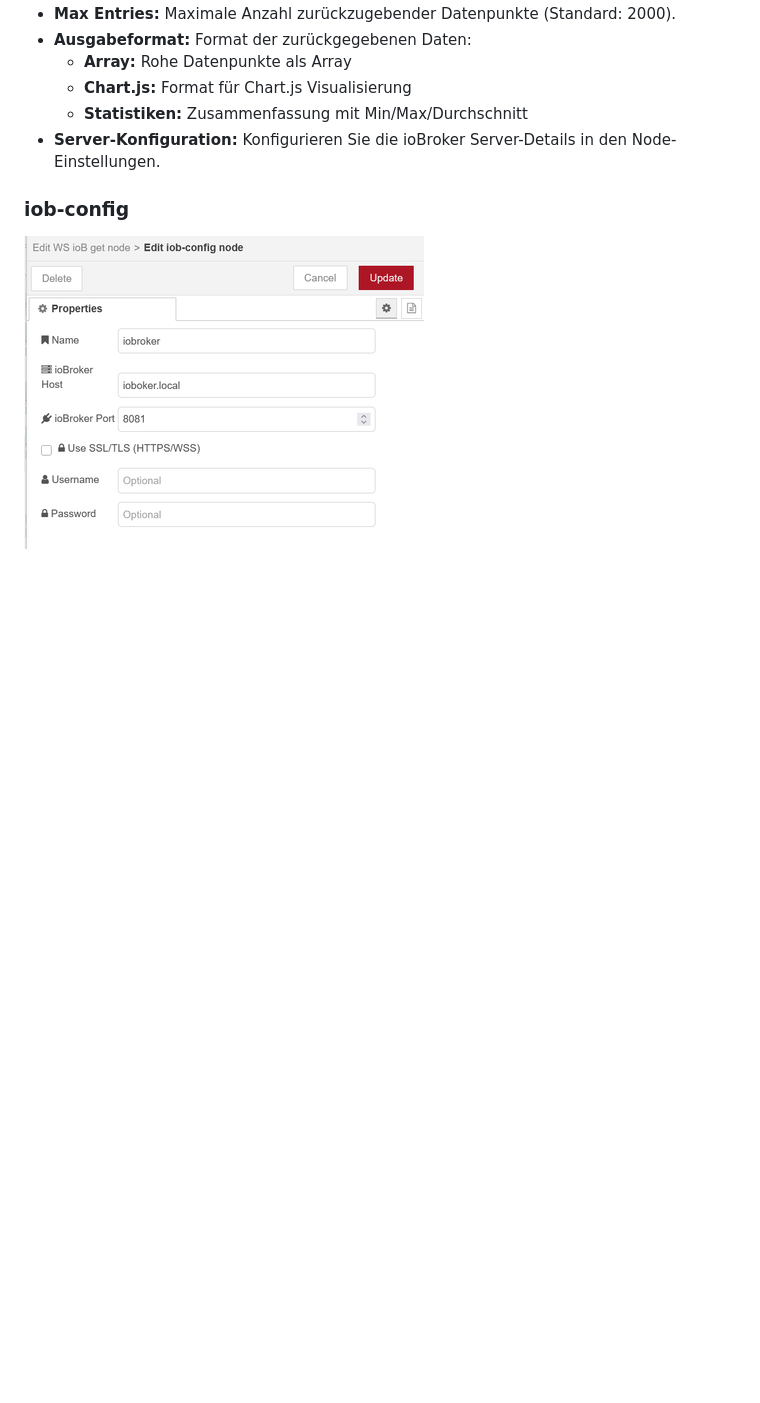
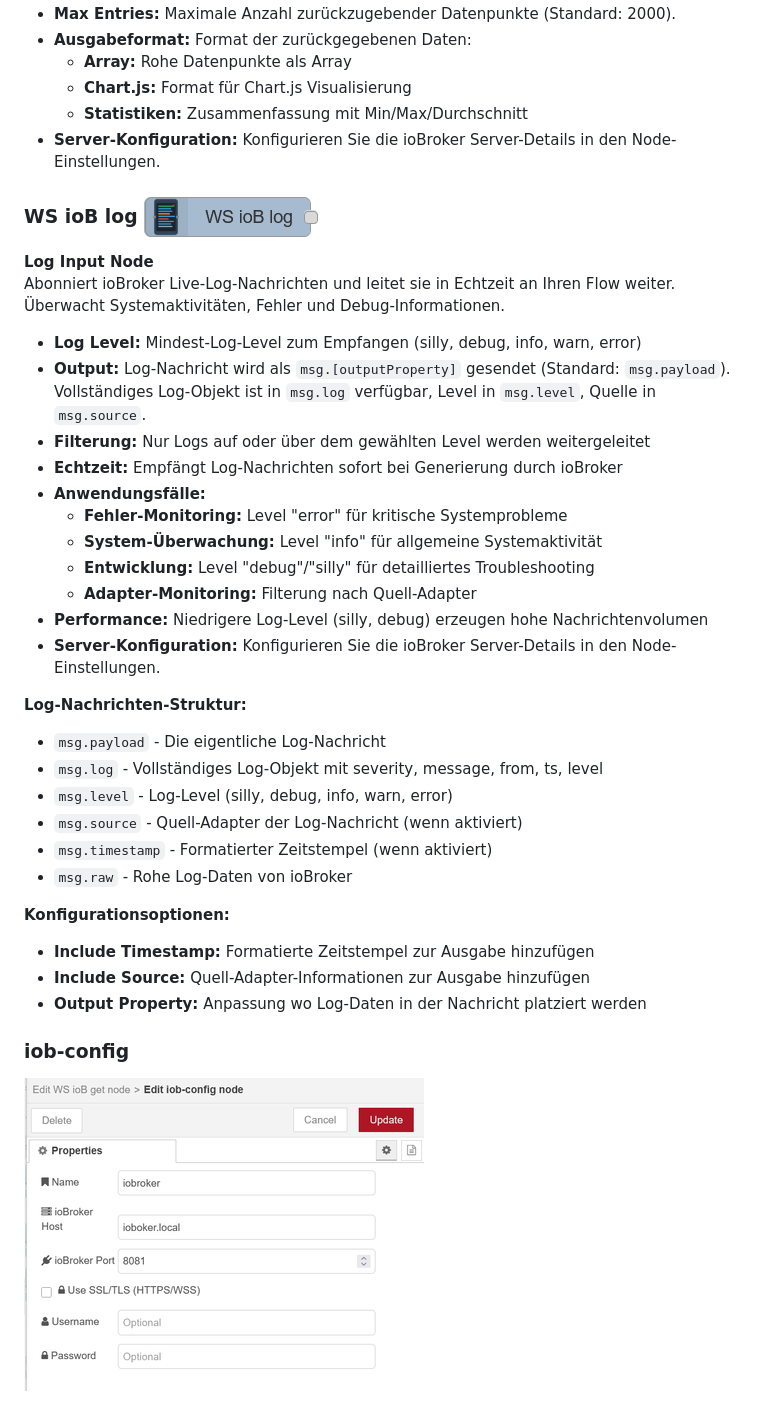
Before and after one commit to Marc-Berg/node-red-contrib-iobroker, a Markdown page: README.de.md, the part around the change. Rendered like a GitHub page; pictures changed too: images/ioblog.png (added); blank space fills up the shorter version.

Commit message:
New node "iob-log"

```diff
--- a/README.de.md
+++ b/README.de.md
@@ -164,6 +164,36 @@ Ruft historische Daten von ioBroker History-Adaptern ab und bietet verschiedene
   - **Chart.js:** Format für Chart.js Visualisierung
   - **Statistiken:** Zusammenfassung mit Min/Max/Durchschnitt
 - **Server-Konfiguration:** Konfigurieren Sie die ioBroker Server-Details in den Node-Einstellungen.
+
+### WS ioB log ![alt text](images/ioblog.png)
+**Log Input Node**
+Abonniert ioBroker Live-Log-Nachrichten und leitet sie in Echtzeit an Ihren Flow weiter. Überwacht Systemaktivitäten, Fehler und Debug-Informationen.
+
+- **Log Level:** Mindest-Log-Level zum Empfangen (silly, debug, info, warn, error)
+- **Output:** Log-Nachricht wird als `msg.[outputProperty]` gesendet (Standard: `msg.payload`).
+  Vollständiges Log-Objekt ist in `msg.log` verfügbar, Level in `msg.level`, Quelle in `msg.source`.
+- **Filterung:** Nur Logs auf oder über dem gewählten Level werden weitergeleitet
+- **Echtzeit:** Empfängt Log-Nachrichten sofort bei Generierung durch ioBroker
+- **Anwendungsfälle:**
+  - **Fehler-Monitoring:** Level "error" für kritische Systemprobleme
+  - **System-Überwachung:** Level "info" für allgemeine Systemaktivität
+  - **Entwicklung:** Level "debug"/"silly" für detailliertes Troubleshooting
+  - **Adapter-Monitoring:** Filterung nach Quell-Adapter
+- **Performance:** Niedrigere Log-Level (silly, debug) erzeugen hohe Nachrichtenvolumen
+- **Server-Konfiguration:** Konfigurieren Sie die ioBroker Server-Details in den Node-Einstellungen.
+
+**Log-Nachrichten-Struktur:**
+- `msg.payload` - Die eigentliche Log-Nachricht
+- `msg.log` - Vollständiges Log-Objekt mit severity, message, from, ts, level
+- `msg.level` - Log-Level (silly, debug, info, warn, error)
+- `msg.source` - Quell-Adapter der Log-Nachricht (wenn aktiviert)
+- `msg.timestamp` - Formatierter Zeitstempel (wenn aktiviert)
+- `msg.raw` - Rohe Log-Daten von ioBroker
+
+**Konfigurationsoptionen:**
+- **Include Timestamp:** Formatierte Zeitstempel zur Ausgabe hinzufügen
+- **Include Source:** Quell-Adapter-Informationen zur Ausgabe hinzufügen
+- **Output Property:** Anpassung wo Log-Daten in der Nachricht platziert werden
 
 ### iob-config
 
```
Also changed, not shown: CHANGELOG.md (+7 -0 lines), README.md (+30 -0 lines), 9 other files.
